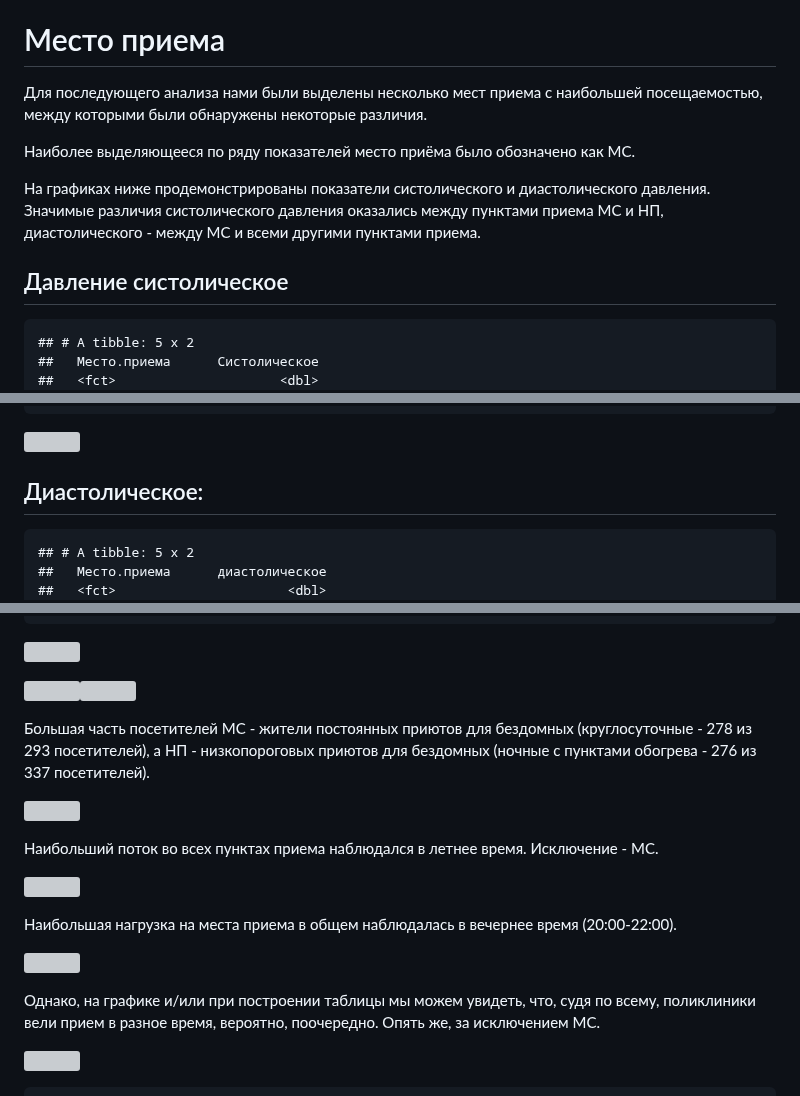
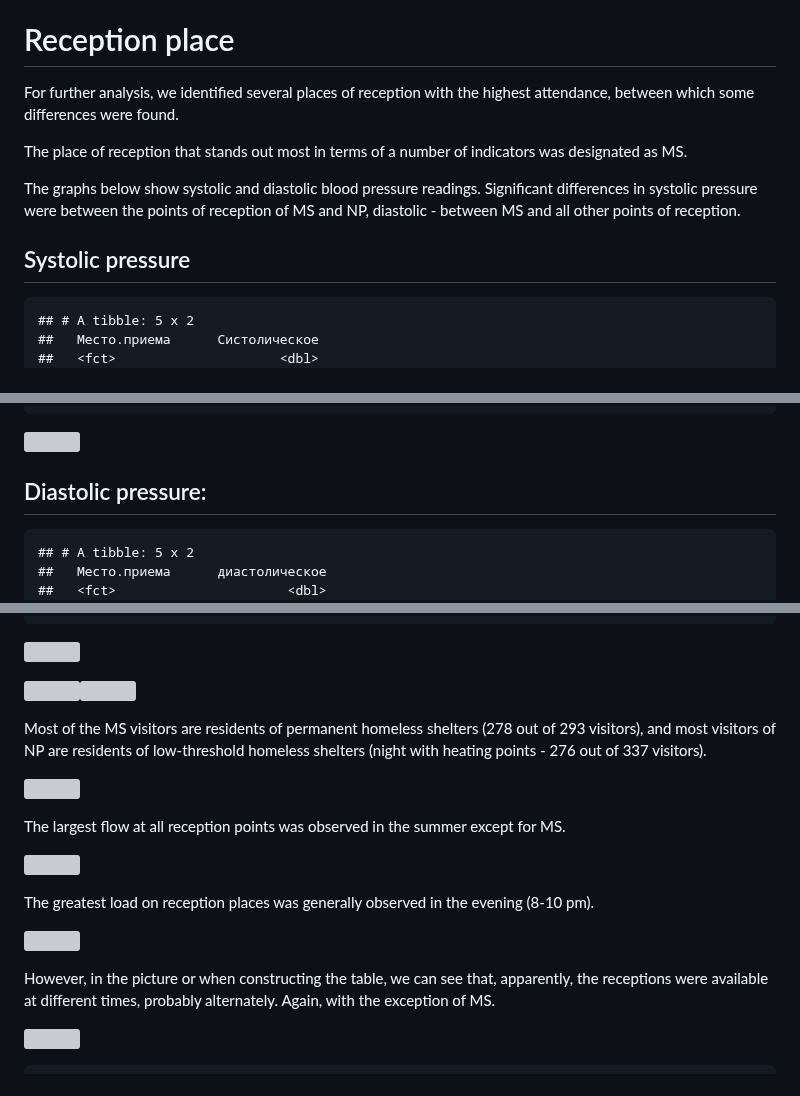
Before and after one commit to User00342/BioStat_2022, a Markdown page: Новое/final.md, 3 parts joined by grey strips. Drawn GitHub-style; grey boxes are pictures that could not be loaded.

```diff
--- a/Новое/final.md
+++ b/Новое/final.md
@@ -91,15 +91,15 @@ the following variables: complaints, edema (anasarca), vomiting
 
 
 
-# Место приема
+# Reception place
 
-Для последующего анализа нами были выделены несколько мест приема с наибольшей посещаемостью, между которыми были обнаружены некоторые различия.
+For further analysis, we identified several places of reception with the highest attendance, between which some differences were found.
 
-Наиболее выделяющееся по ряду показателей место приёма было обозначено как МС.
+The place of reception that stands out most in terms of a number of indicators was designated as MS.
 
-На графиках ниже продемонстрированы показатели систолического и диастолического давления. Значимые различия систолического давления оказались между пунктами приема МС и НП, диастолического - между МС и всеми другими пунктами приема.
+The graphs below show systolic and diastolic blood pressure readings. Significant differences in systolic pressure were between the points of reception of MS and NP, diastolic - between MS and all other points of reception.
 
-## Давление систолическое
+## Systolic pressure
 
 
 
@@ -131,7 +131,7 @@ the following variables: complaints, edema (anasarca), vomiting
 
 ![](final_files/figure-gfm/unnamed-chunk-58-1.png)<!-- -->
 
-## Диастолическое:
+## Diastolic pressure:
 
     ## # A tibble: 5 x 2
     ##   Место.приема      диастолическое
@@ -165,22 +165,22 @@ the following variables: complaints, edema (anasarca), vomiting
 
 
 
+Most of the MS visitors are residents of permanent homeless shelters (278 out of 293 visitors), and most visitors of NP are residents of low-threshold homeless shelters (night with heating points - 276 out of 337 visitors).
 
-Большая часть посетителей МС - жители постоянных приютов для бездомных (круглосуточные - 278 из 293 посетителей), а НП - низкопороговых приютов для бездомных (ночные с пунктами обогрева - 276 из 337 посетителей).
 
 
 ![](final_files/figure-gfm/unnamed-chunk-50-1.png)<!-- -->
 
-Наибольший поток во всех пунктах приема наблюдался в летнее время. Исключение - МС.
+The largest flow at all reception points was observed in the summer except for MS.
 
 
 ![](final_files/figure-gfm/unnamed-chunk-51-1.png)<!-- -->
 
-Наибольшая нагрузка на места приема в общем наблюдалась в вечернее время (20:00-22:00).
+The greatest load on reception places was generally observed in the evening (8-10 pm).
 
 ![](final_files/figure-gfm/unnamed-chunk-53-1.png)<!-- -->
 
-Однако, на графике и/или при построении таблицы мы можем увидеть, что, судя по всему, поликлиники вели прием в разное время, вероятно, поочередно. Опять же, за исключением МС.
+However, in the picture or when constructing the table, we can see that, apparently, the receptions were available at different times, probably alternately. Again, with the exception of MS.
 
 ![](final_files/figure-gfm/unnamed-chunk-54-1.png)<!-- -->
 
```
